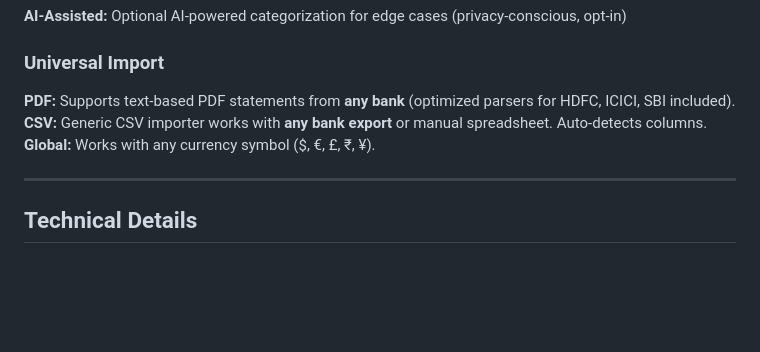
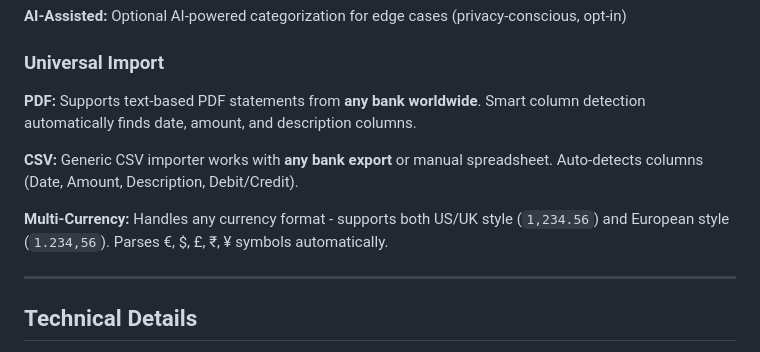
Before and after one commit to pruthvi2805/Ledger-MCP, a Markdown page: README.md, the part around the change. Rendered like a GitHub page; blank space fills up the shorter version.

Commit message:
docs: remove India-specific bank references\n\nUpdated README to reflect Universal Parser capabilities and remove specific bank bias.

```diff
--- a/README.md
+++ b/README.md
@@ -298,9 +298,12 @@ Your Computer
 **AI-Assisted:** Optional AI-powered categorization for edge cases (privacy-conscious, opt-in)
 
 ### Universal Import
-**PDF:** Supports text-based PDF statements from **any bank** (optimized parsers for HDFC, ICICI, SBI included).
-**CSV:** Generic CSV importer works with **any bank export** or manual spreadsheet. Auto-detects columns.
-**Global:** Works with any currency symbol ($, €, £, ₹, ¥).
+
+**PDF:** Supports text-based PDF statements from **any bank worldwide**. Smart column detection automatically finds date, amount, and description columns.
+
+**CSV:** Generic CSV importer works with **any bank export** or manual spreadsheet. Auto-detects columns (Date, Amount, Description, Debit/Credit).
+
+**Multi-Currency:** Handles any currency format - supports both US/UK style (`1,234.56`) and European style (`1.234,56`). Parses €, $, £, ₹, ¥ symbols automatically.
 
 ---
 
```
